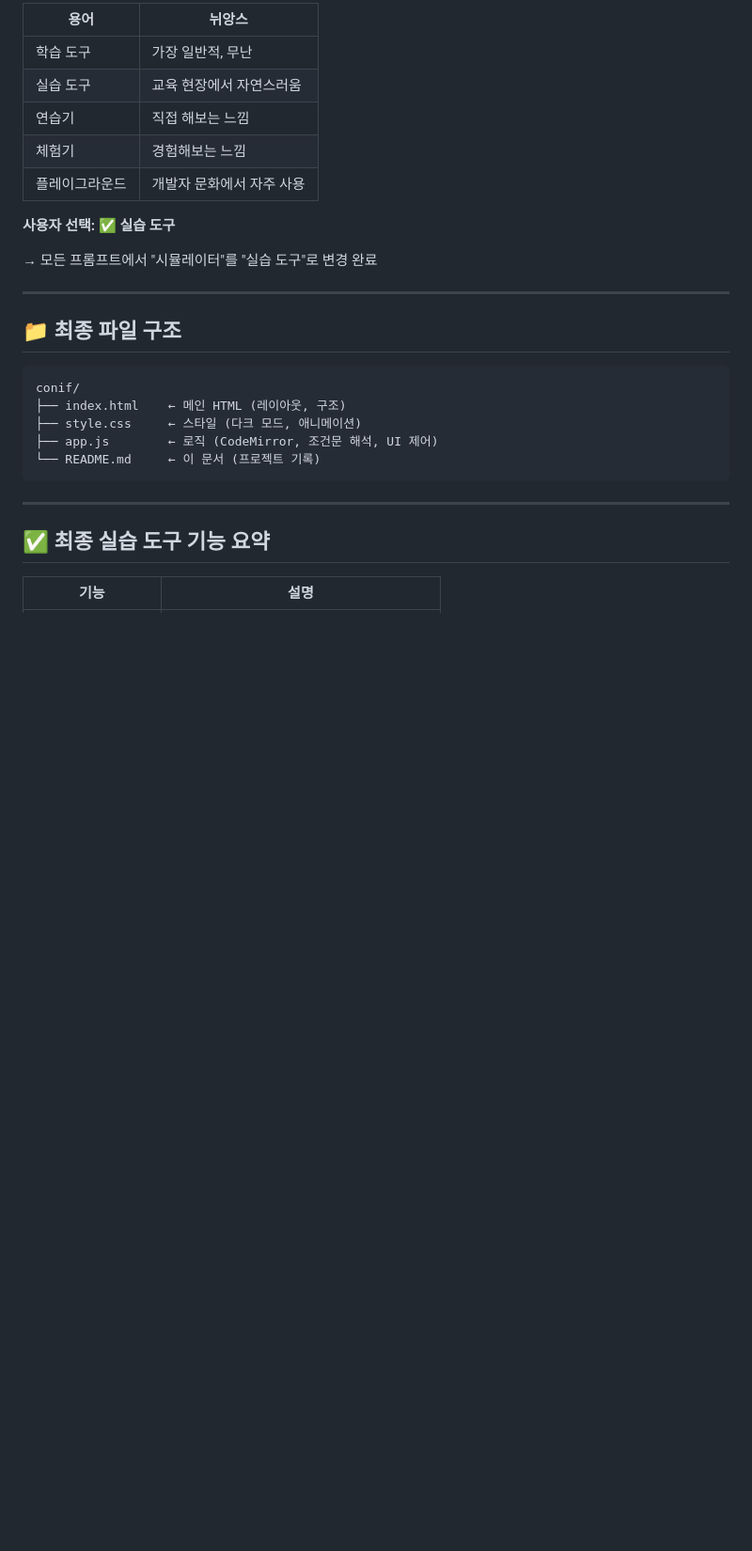
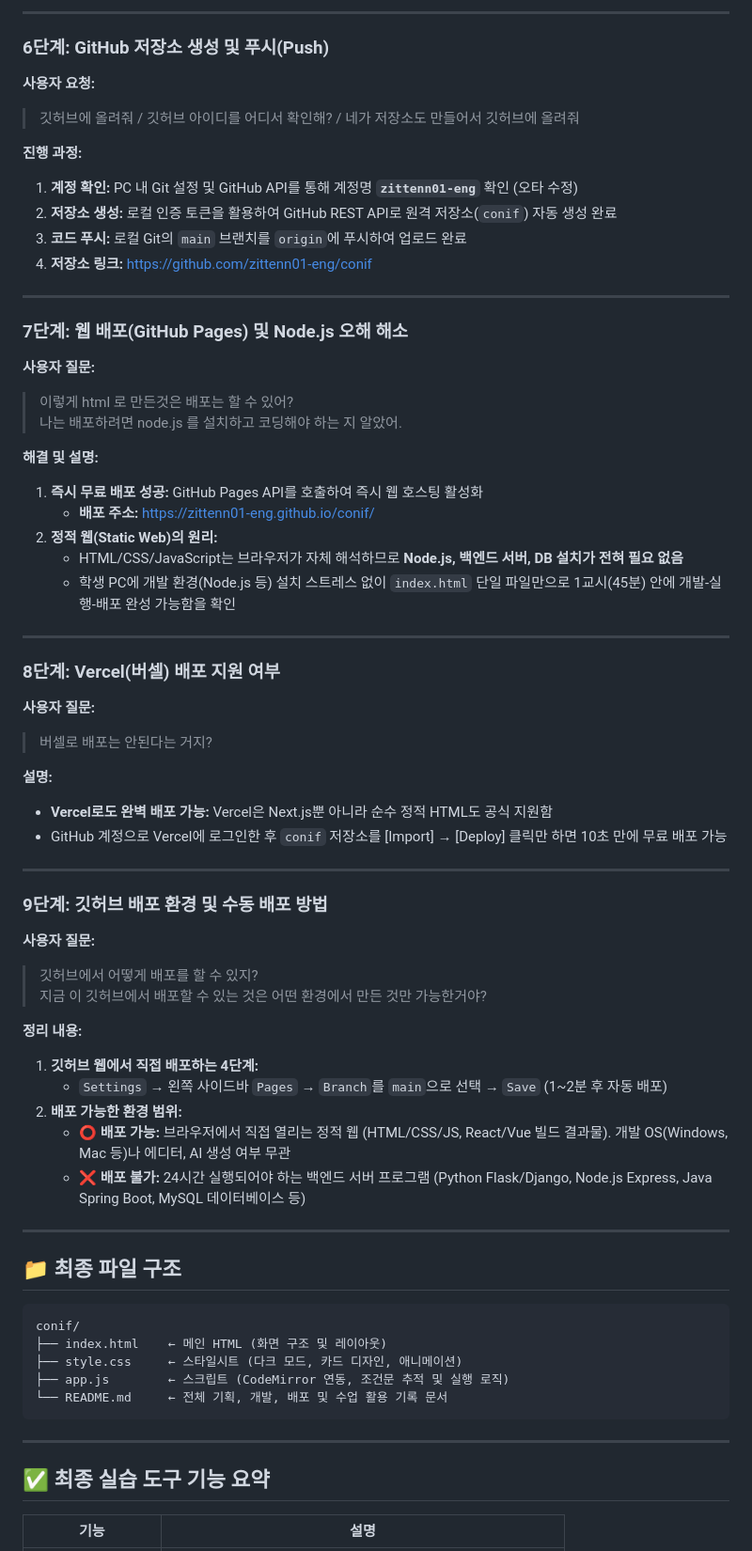
Before and after one commit to zittenn01-eng/conif, a Markdown page: README.md, the part around one of its changes. Shown at 94% size. GitHub-like rendering; blank space fills up the shorter version.

````diff
--- a/README.md
+++ b/README.md
@@ -162,15 +134,57 @@ print("이유:", reason)
 
-| 용어 | 뉘앙스 |
-|------|--------|
-| 학습 도구 | 가장 일반적, 무난 |
-| 실습 도구 | 교육 현장에서 자연스러움 |
-| 연습기 | 직접 해보는 느낌 |
-| 체험기 | 경험해보는 느낌 |
-| 플레이그라운드 | 개발자 문화에서 자주 사용 |
+---
 
-**사용자 선택:** ✅ **실습 도구**
+### 6단계: GitHub 저장소 생성 및 푸시(Push)
 
-→ 모든 프롬프트에서 "시뮬레이터"를 "실습 도구"로 변경 완료
+**사용자 요청:**
+> 깃허브에 올려줘 / 깃허브 아이디를 어디서 확인해? / 네가 저장소도 만들어서 깃허브에 올려줘
+
+**진행 과정:**
+1. **계정 확인:** PC 내 Git 설정 및 GitHub API를 통해 계정명 **`zittenn01-eng`** 확인 (오타 수정)
+2. **저장소 생성:** 로컬 인증 토큰을 활용하여 GitHub REST API로 원격 저장소(`conif`) 자동 생성 완료
+3. **코드 푸시:** 로컬 Git의 `main` 브랜치를 `origin`에 푸시하여 업로드 완료
+4. **저장소 링크:** [https://github.com/zittenn01-eng/conif](https://github.com/zittenn01-eng/conif)
+
+---
+
+### 7단계: 웹 배포(GitHub Pages) 및 Node.js 오해 해소
+
+**사용자 질문:**
+> 이렇게 html 로 만든것은 배포는 할 수 있어?
+> 나는 배포하려면 node.js 를 설치하고 코딩해야 하는 지 알았어.
+
+**해결 및 설명:**
+1. **즉시 무료 배포 성공:** GitHub Pages API를 호출하여 즉시 웹 호스팅 활성화
+   - **배포 주소:** [https://zittenn01-eng.github.io/conif/](https://zittenn01-eng.github.io/conif/)
+2. **정적 웹(Static Web)의 원리:**
+   - HTML/CSS/JavaScript는 브라우저가 자체 해석하므로 **Node.js, 백엔드 서버, DB 설치가 전혀 필요 없음**
+   - 학생 PC에 개발 환경(Node.js 등) 설치 스트레스 없이 `index.html` 단일 파일만으로 1교시(45분) 안에 개발-실행-배포 완성 가능함을 확인
+
+---
+
+### 8단계: Vercel(버셀) 배포 지원 여부
+
+**사용자 질문:**
+> 버셀로 배포는 안된다는 거지?
+
+**설명:**
+- **Vercel로도 완벽 배포 가능:** Vercel은 Next.js뿐 아니라 순수 정적 HTML도 공식 지원함
+- GitHub 계정으로 Vercel에 로그인한 후 `conif` 저장소를 [Import] → [Deploy] 클릭만 하면 10초 만에 무료 배포 가능
+
+---
+
+### 9단계: 깃허브 배포 환경 및 수동 배포 방법
+
+**사용자 질문:**
+> 깃허브에서 어떻게 배포를 할 수 있지?
+> 지금 이 깃허브에서 배포할 수 있는 것은 어떤 환경에서 만든 것만 가능한거야?
+
+**정리 내용:**
+1. **깃허브 웹에서 직접 배포하는 4단계:**
+   - `Settings` → 왼쪽 사이드바 `Pages` → `Branch`를 `main`으로 선택 → `Save` (1~2분 후 자동 배포)
+2. **배포 가능한 환경 범위:**
+   - ⭕ **배포 가능:** 브라우저에서 직접 열리는 정적 웹 (HTML/CSS/JS, React/Vue 빌드 결과물). 개발 OS(Windows, Mac 등)나 에디터, AI 생성 여부 무관
+   - ❌ **배포 불가:** 24시간 실행되어야 하는 백엔드 서버 프로그램 (Python Flask/Django, Node.js Express, Java Spring Boot, MySQL 데이터베이스 등)
 
 ---
 
@@ -178,10 +192,10 @@ print("이유:", reason)
 
 ```
 conif/
-├── index.html    ← 메인 HTML (레이아웃, 구조)
-├── style.css     ← 스타일 (다크 모드, 애니메이션)
-├── app.js        ← 로직 (CodeMirror, 조건문 해석, UI 제어)
-└── README.md     ← 이 문서 (프로젝트 기록)
+├── index.html    ← 메인 HTML (화면 구조 및 레이아웃)
+├── style.css     ← 스타일시트 (다크 모드, 카드 디자인, 애니메이션)
+├── app.js        ← 스크립트 (CodeMirror 연동, 조건문 추적 및 실행 로직)
+└── README.md     ← 전체 기획, 개발, 배포 및 수업 활용 기록 문서
 ```
 
 ---
````
Also changed, not shown: other parts of README.md (+39 -70 lines).
